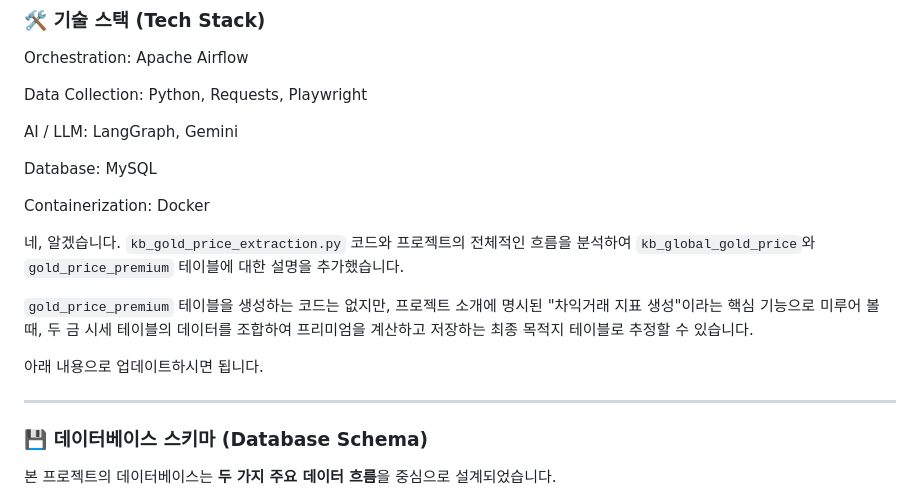
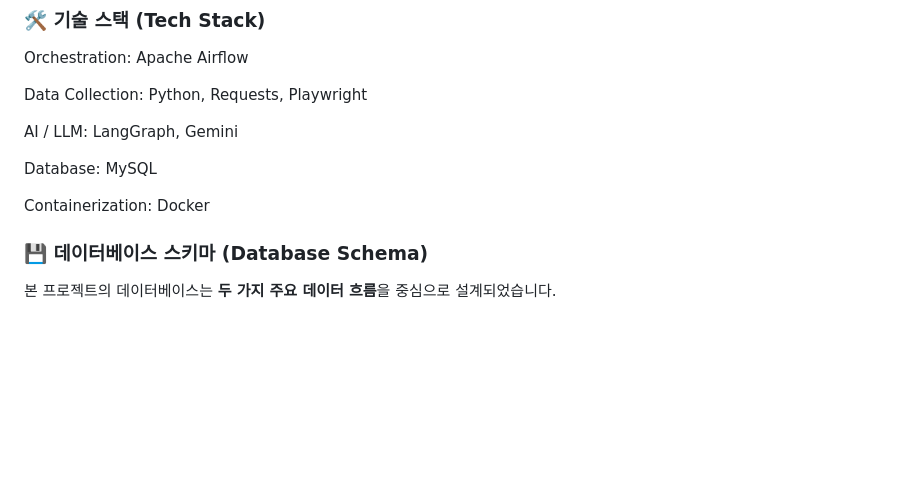
Before and after one commit to Recklehs/Insight_Extraction, a Markdown page: README.md, the part around the change. Drawn GitHub-style; blank space fills up the shorter version.

Commit message:
Update README.md
minor edit

```diff
--- a/README.md
+++ b/README.md
@@ -40,14 +40,6 @@ AI / LLM: LangGraph, Gemini
 Database: MySQL
 
 Containerization: Docker
-
-네, 알겠습니다. `kb_gold_price_extraction.py` 코드와 프로젝트의 전체적인 흐름을 분석하여 `kb_global_gold_price`와 `gold_price_premium` 테이블에 대한 설명을 추가했습니다.
-
-`gold_price_premium` 테이블을 생성하는 코드는 없지만, 프로젝트 소개에 명시된 "차익거래 지표 생성"이라는 핵심 기능으로 미루어 볼 때, 두 금 시세 테이블의 데이터를 조합하여 프리미엄을 계산하고 저장하는 최종 목적지 테이블로 추정할 수 있습니다.
-
-아래 내용으로 업데이트하시면 됩니다.
-
------
 
 ### 💾 데이터베이스 스키마 (Database Schema)
 
```
